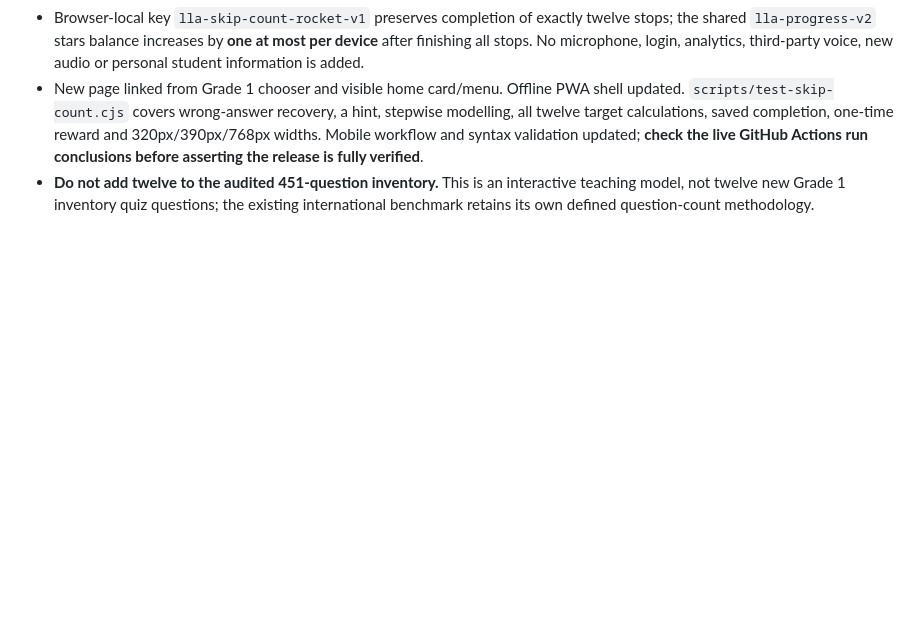
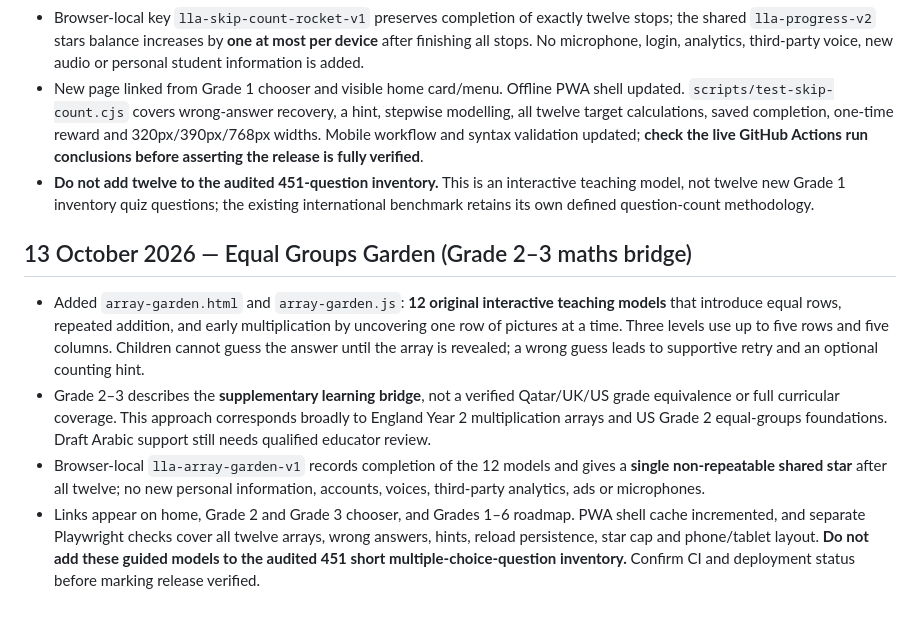
Before and after one commit to Rahman1388/little-learners-academy, a Markdown page: PROJECT-CONTINUITY.md, the part around the change. GitHub-like rendering; blank space fills up the shorter version.

Commit message:
Connect guided Equal Groups Garden across curriculum paths and mobile checks

```diff
--- a/PROJECT-CONTINUITY.md
+++ b/PROJECT-CONTINUITY.md
@@ -225,3 +225,11 @@ Ask the assistant to inspect this file and live repository before making changes
 - Browser-local key `lla-skip-count-rocket-v1` preserves completion of exactly twelve stops; the shared `lla-progress-v2` stars balance increases by **one at most per device** after finishing all stops. No microphone, login, analytics, third-party voice, new audio or personal student information is added.
 - New page linked from Grade 1 chooser and visible home card/menu. Offline PWA shell updated. `scripts/test-skip-count.cjs` covers wrong-answer recovery, a hint, stepwise modelling, all twelve target calculations, saved completion, one-time reward and 320px/390px/768px widths. Mobile workflow and syntax validation updated; **check the live GitHub Actions run conclusions before asserting the release is fully verified**.
 - **Do not add twelve to the audited 451-question inventory.** This is an interactive teaching model, not twelve new Grade 1 inventory quiz questions; the existing international benchmark retains its own defined question-count methodology.
+
+
+## 13 October 2026 — Equal Groups Garden (Grade 2–3 maths bridge)
+
+- Added `array-garden.html` and `array-garden.js`: **12 original interactive teaching models** that introduce equal rows, repeated addition, and early multiplication by uncovering one row of pictures at a time. Three levels use up to five rows and five columns. Children cannot guess the answer until the array is revealed; a wrong guess leads to supportive retry and an optional counting hint.
+- Grade 2–3 describes the **supplementary learning bridge**, not a verified Qatar/UK/US grade equivalence or full curricular coverage. This approach corresponds broadly to England Year 2 multiplication arrays and US Grade 2 equal-groups foundations. Draft Arabic support still needs qualified educator review.
+- Browser-local `lla-array-garden-v1` records completion of the 12 models and gives a **single non-repeatable shared star** after all twelve; no new personal information, accounts, voices, third-party analytics, ads or microphones.
+- Links appear on home, Grade 2 and Grade 3 chooser, and Grades 1–6 roadmap. PWA shell cache incremented, and separate Playwright checks cover all twelve arrays, wrong answers, hints, reload persistence, star cap and phone/tablet layout. **Do not add these guided models to the audited 451 short multiple-choice-question inventory.** Confirm CI and deployment status before marking release verified.
```
